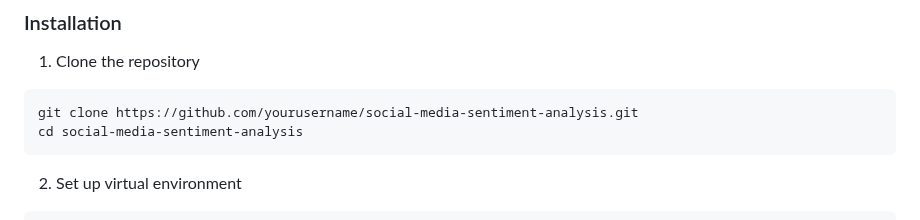
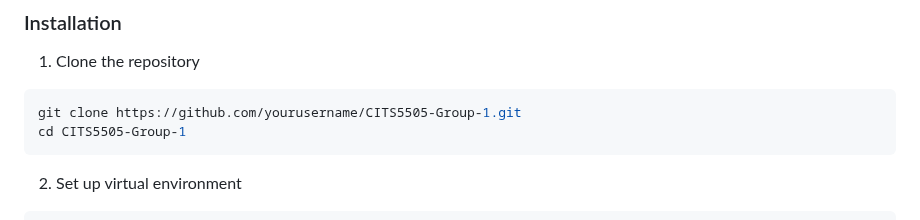
Before and after one commit to Kyua2709/CITS5505-Group-1, a Markdown page: README.md, the part around the change. Drawn GitHub-style.

````diff
--- a/README.md
+++ b/README.md
@@ -71,8 +71,8 @@ This project aims to create a platform where users can upload social media comme
 
 1. Clone the repository
 ```bash
-git clone https://github.com/yourusername/social-media-sentiment-analysis.git
-cd social-media-sentiment-analysis
+git clone https://github.com/yourusername/CITS5505-Group-1.git
+cd CITS5505-Group-1
 ```
 
 2. Set up virtual environment
````
